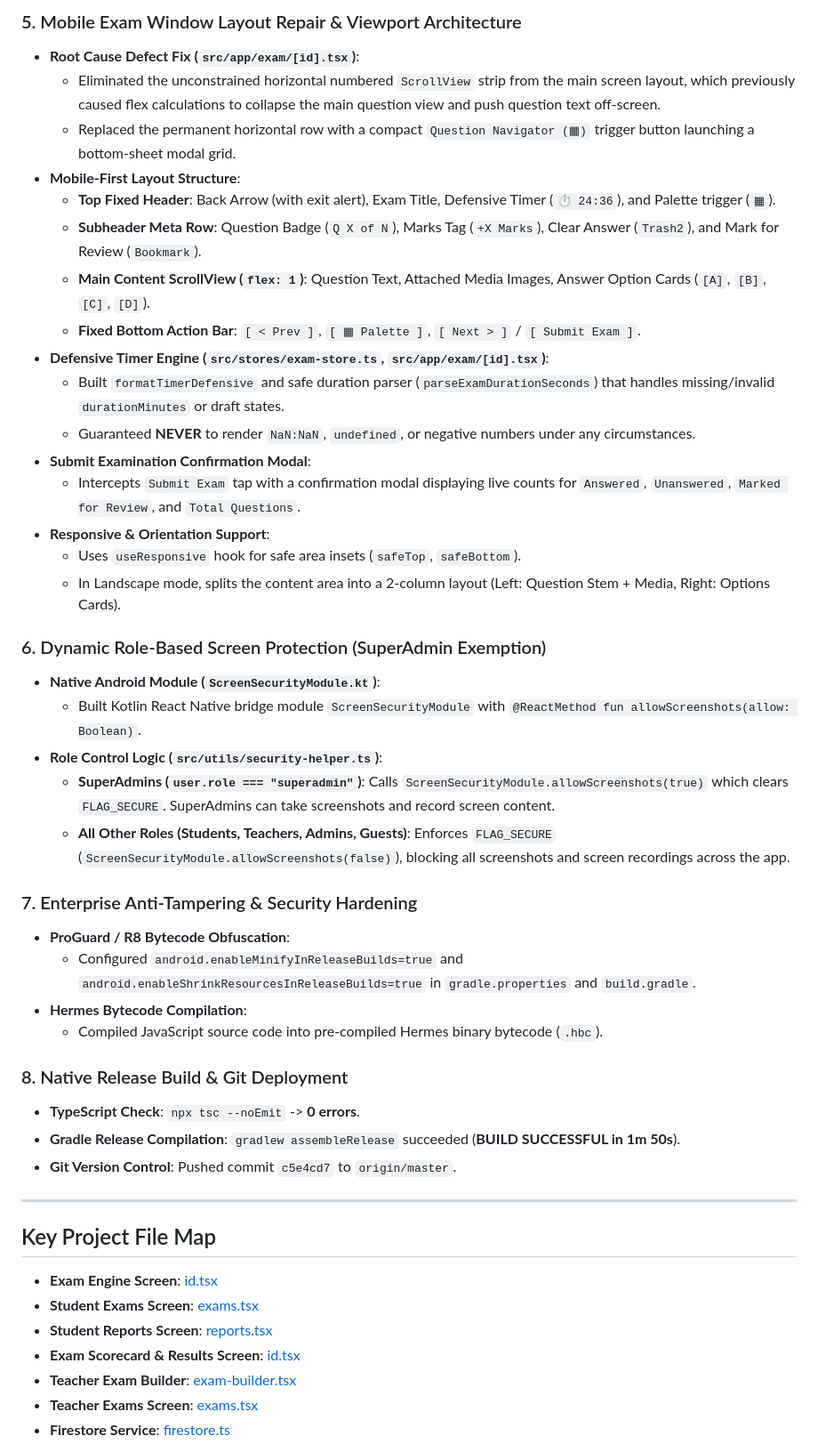
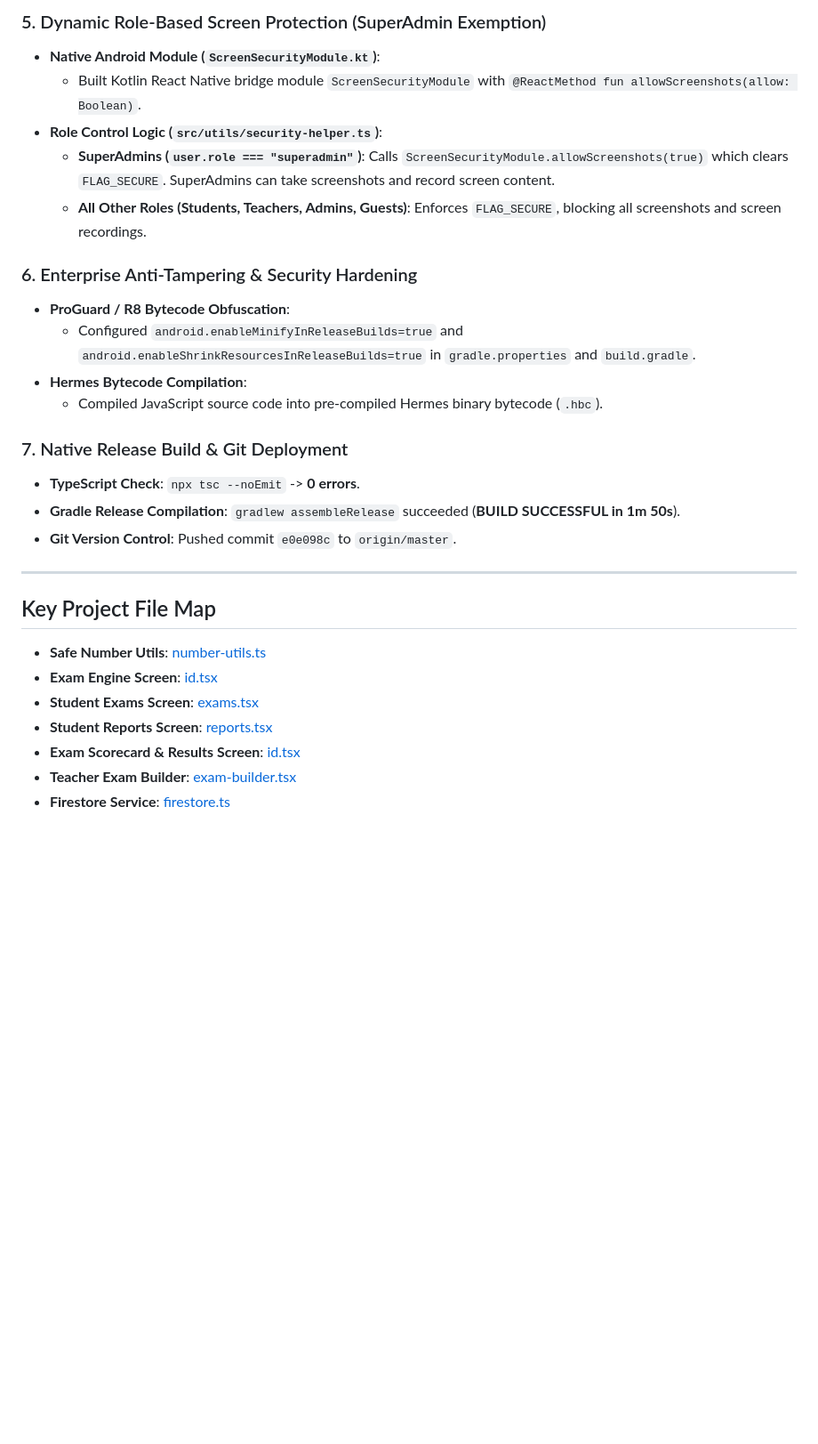
Before and after one commit to CHIRAG-GOUR/ZeePrep-MobileApp, a Markdown page: progress.md, the part around one of its changes. Shown at 89% size. Rendered like a GitHub page; blank space fills up the shorter version.

```diff
--- a/progress.md
+++ b/progress.md
@@ -59,46 +56,28 @@
-### 5. Mobile Exam Window Layout Repair & Viewport Architecture
-- **Root Cause Defect Fix (`src/app/exam/[id].tsx`)**:
-  - Eliminated the unconstrained horizontal numbered `ScrollView` strip from the main screen layout, which previously caused flex calculations to collapse the main question view and push question text off-screen.
-  - Replaced the permanent horizontal row with a compact `Question Navigator (▦)` trigger button launching a bottom-sheet modal grid.
-- **Mobile-First Layout Structure**:
-  - **Top Fixed Header**: Back Arrow (with exit alert), Exam Title, Defensive Timer (`⏱ 24:36`), and Palette trigger (`▦`).
-  - **Subheader Meta Row**: Question Badge (`Q X of N`), Marks Tag (`+X Marks`), Clear Answer (`Trash2`), and Mark for Review (`Bookmark`).
-  - **Main Content ScrollView (`flex: 1`)**: Question Text, Attached Media Images, Answer Option Cards (`[A]`, `[B]`, `[C]`, `[D]`).
-  - **Fixed Bottom Action Bar**: `[ < Prev ]`, `[ ▦ Palette ]`, `[ Next > ]` / `[ Submit Exam ]`.
-- **Defensive Timer Engine (`src/stores/exam-store.ts`, `src/app/exam/[id].tsx`)**:
-  - Built `formatTimerDefensive` and safe duration parser (`parseExamDurationSeconds`) that handles missing/invalid `durationMinutes` or draft states.
-  - Guaranteed **NEVER** to render `NaN:NaN`, `undefined`, or negative numbers under any circumstances.
-- **Submit Examination Confirmation Modal**:
-  - Intercepts `Submit Exam` tap with a confirmation modal displaying live counts for `Answered`, `Unanswered`, `Marked for Review`, and `Total Questions`.
-- **Responsive & Orientation Support**:
-  - Uses `useResponsive` hook for safe area insets (`safeTop`, `safeBottom`).
-  - In Landscape mode, splits the content area into a 2-column layout (Left: Question Stem + Media, Right: Options Cards).
-
-### 6. Dynamic Role-Based Screen Protection (SuperAdmin Exemption)
+### 5. Dynamic Role-Based Screen Protection (SuperAdmin Exemption)
 - **Native Android Module (`ScreenSecurityModule.kt`)**:
   - Built Kotlin React Native bridge module `ScreenSecurityModule` with `@ReactMethod fun allowScreenshots(allow: Boolean)`.
 - **Role Control Logic (`src/utils/security-helper.ts`)**:
   - **SuperAdmins (`user.role === "superadmin"`)**: Calls `ScreenSecurityModule.allowScreenshots(true)` which clears `FLAG_SECURE`. SuperAdmins can take screenshots and record screen content.
-  - **All Other Roles (Students, Teachers, Admins, Guests)**: Enforces `FLAG_SECURE` (`ScreenSecurityModule.allowScreenshots(false)`), blocking all screenshots and screen recordings across the app.
+  - **All Other Roles (Students, Teachers, Admins, Guests)**: Enforces `FLAG_SECURE`, blocking all screenshots and screen recordings.
 
-### 7. Enterprise Anti-Tampering & Security Hardening
+### 6. Enterprise Anti-Tampering & Security Hardening
 - **ProGuard / R8 Bytecode Obfuscation**:
   - Configured `android.enableMinifyInReleaseBuilds=true` and `android.enableShrinkResourcesInReleaseBuilds=true` in `gradle.properties` and `build.gradle`.
 - **Hermes Bytecode Compilation**:
   - Compiled JavaScript source code into pre-compiled Hermes binary bytecode (`.hbc`).
 
-### 8. Native Release Build & Git Deployment
+### 7. Native Release Build & Git Deployment
 - **TypeScript Check**: `npx tsc --noEmit` -> **0 errors**.
 - **Gradle Release Compilation**: `gradlew assembleRelease` succeeded (**BUILD SUCCESSFUL in 1m 50s**).
-- **Git Version Control**: Pushed commit `c5e4cd7` to `origin/master`.
+- **Git Version Control**: Pushed commit `e0e098c` to `origin/master`.
 
 ---
 
 ## Key Project File Map
+- **Safe Number Utils**: [number-utils.ts](file:///E:/1.%20Skillizee/Zee%20Prep%20-%20Mobile%20App/src/utils/number-utils.ts)
 - **Exam Engine Screen**: [id.tsx](file:///E:/1.%20Skillizee/Zee%20Prep%20-%20Mobile%20App/src/app/exam/%5Bid%5D.tsx)
 - **Student Exams Screen**: [exams.tsx](file:///E:/1.%20Skillizee/Zee%20Prep%20-%20Mobile%20App/src/app/(tabs)/exams.tsx)
 - **Student Reports Screen**: [reports.tsx](file:///E:/1.%20Skillizee/Zee%20Prep%20-%20Mobile%20App/src/app/(tabs)/reports.tsx)
 - **Exam Scorecard & Results Screen**: [id.tsx](file:///E:/1.%20Skillizee/Zee%20Prep%20-%20Mobile%20App/src/app/results/%5Bid%5D.tsx)
 - **Teacher Exam Builder**: [exam-builder.tsx](file:///E:/1.%20Skillizee/Zee%20Prep%20-%20Mobile%20App/src/app/(teacher)/exam-builder.tsx)
-- **Teacher Exams Screen**: [exams.tsx](file:///E:/1.%20Skillizee/Zee%20Prep%20-%20Mobile%20App/src/app/(teacher)/exams.tsx)
 - **Firestore Service**: [firestore.ts](file:///E:/1.%20Skillizee/Zee%20Prep%20-%20Mobile%20App/src/services/firestore.ts)
```
Also changed, not shown: other parts of progress.md (+26 -28 lines).
